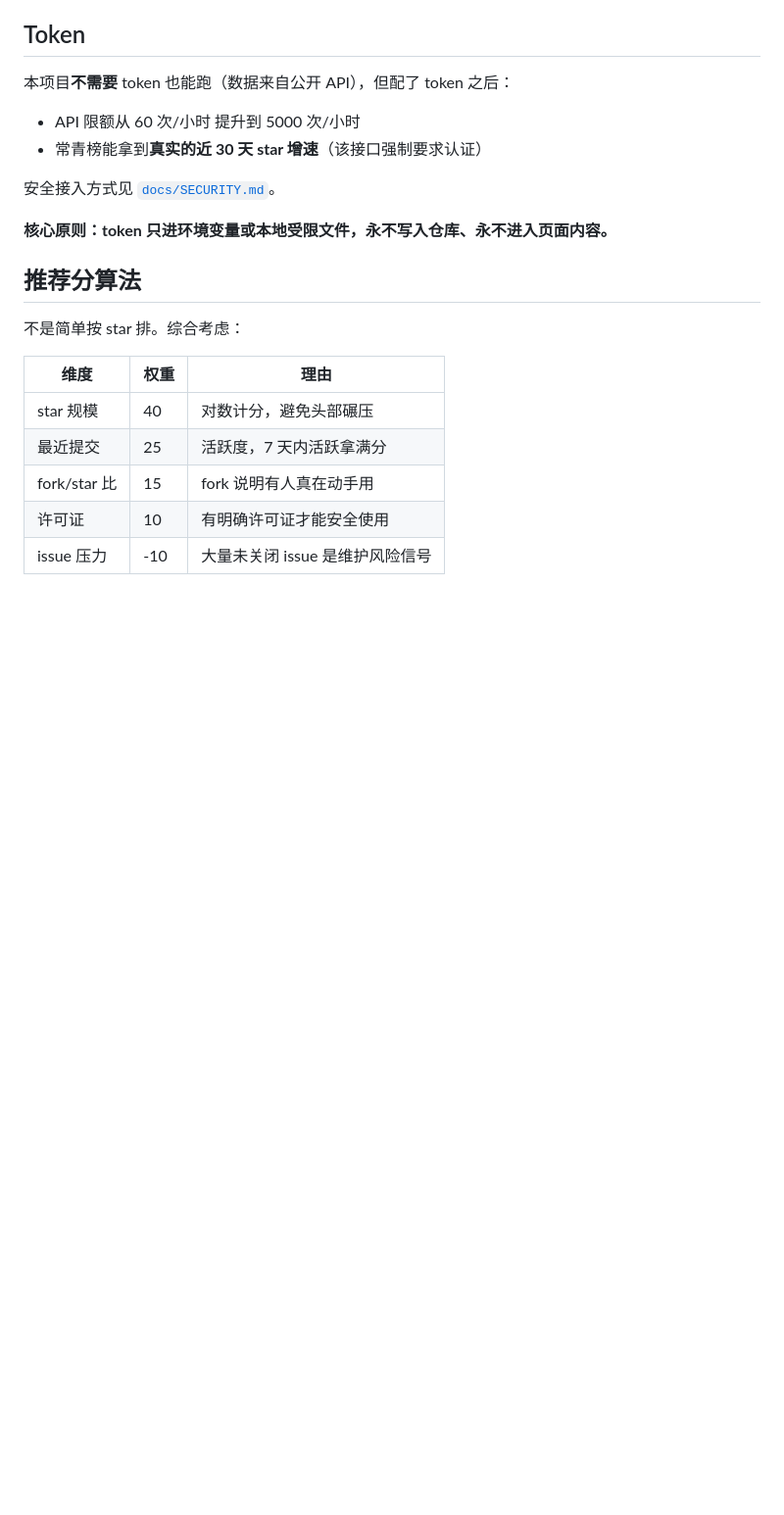
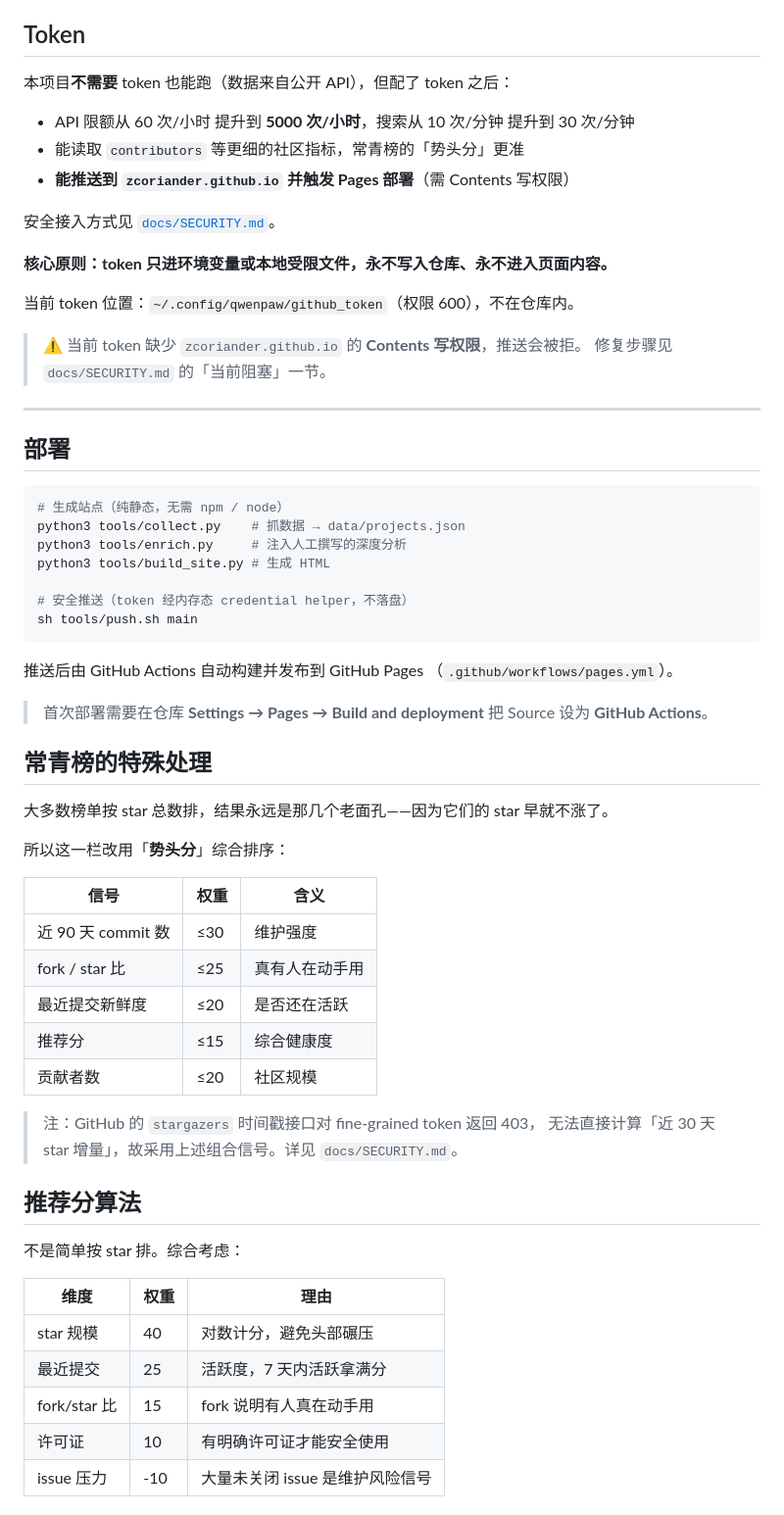
Before and after one commit to zcoriander/zcoriander.github.io, a Markdown page: README.md, the part around the change. Shown at 98% size. Drawn GitHub-style; blank space fills up the shorter version.

Commit message:
docs: 记录 token 权限诊断结论与修复路径

````diff
--- a/README.md
+++ b/README.md
@@ -72,12 +72,55 @@ push 到 `main` → 自动构建 → 自动发布到 GitHub Pages。
 
 本项目**不需要** token 也能跑（数据来自公开 API），但配了 token 之后：
 
-- API 限额从 60 次/小时 提升到 5000 次/小时
-- 常青榜能拿到**真实的近 30 天 star 增速**（该接口强制要求认证）
+- API 限额从 60 次/小时 提升到 **5000 次/小时**，搜索从 10 次/分钟 提升到 30 次/分钟
+- 能读取 `contributors` 等更细的社区指标，常青榜的「势头分」更准
+- **能推送到 `zcoriander.github.io` 并触发 Pages 部署**（需 Contents 写权限）
 
 安全接入方式见 [`docs/SECURITY.md`](docs/SECURITY.md)。
 
 **核心原则：token 只进环境变量或本地受限文件，永不写入仓库、永不进入页面内容。**
+
+当前 token 位置：`~/.config/qwenpaw/github_token`（权限 600），不在仓库内。
+
+> ⚠️ 当前 token 缺少 `zcoriander.github.io` 的 **Contents 写权限**，推送会被拒。
+> 修复步骤见 `docs/SECURITY.md` 的「当前阻塞」一节。
+
+---
+
+## 部署
+
+```bash
+# 生成站点（纯静态，无需 npm / node）
+python3 tools/collect.py    # 抓数据 → data/projects.json
+python3 tools/enrich.py     # 注入人工撰写的深度分析
+python3 tools/build_site.py # 生成 HTML
+
+# 安全推送（token 经内存态 credential helper，不落盘）
+sh tools/push.sh main
+```
+
+推送后由 GitHub Actions 自动构建并发布到 GitHub Pages
+（`.github/workflows/pages.yml`）。
+
+> 首次部署需要在仓库 **Settings → Pages → Build and deployment**
+> 把 Source 设为 **GitHub Actions**。
+
+## 常青榜的特殊处理
+
+大多数榜单按 star 总数排，结果永远是那几个老面孔——因为它们的 star 早就不涨了。
+
+所以这一栏改用「**势头分**」综合排序：
+
+| 信号 | 权重 | 含义 |
+|------|------|------|
+| 近 90 天 commit 数 | ≤30 | 维护强度 |
+| fork / star 比 | ≤25 | 真有人在动手用 |
+| 最近提交新鲜度 | ≤20 | 是否还在活跃 |
+| 推荐分 | ≤15 | 综合健康度 |
+| 贡献者数 | ≤20 | 社区规模 |
+
+> 注：GitHub 的 `stargazers` 时间戳接口对 fine-grained token 返回 403，
+> 无法直接计算「近 30 天 star 增量」，故采用上述组合信号。详见 `docs/SECURITY.md`。
 
 ## 推荐分算法
 
````
Also changed, not shown: docs/SECURITY.md (+117 -25 lines).
